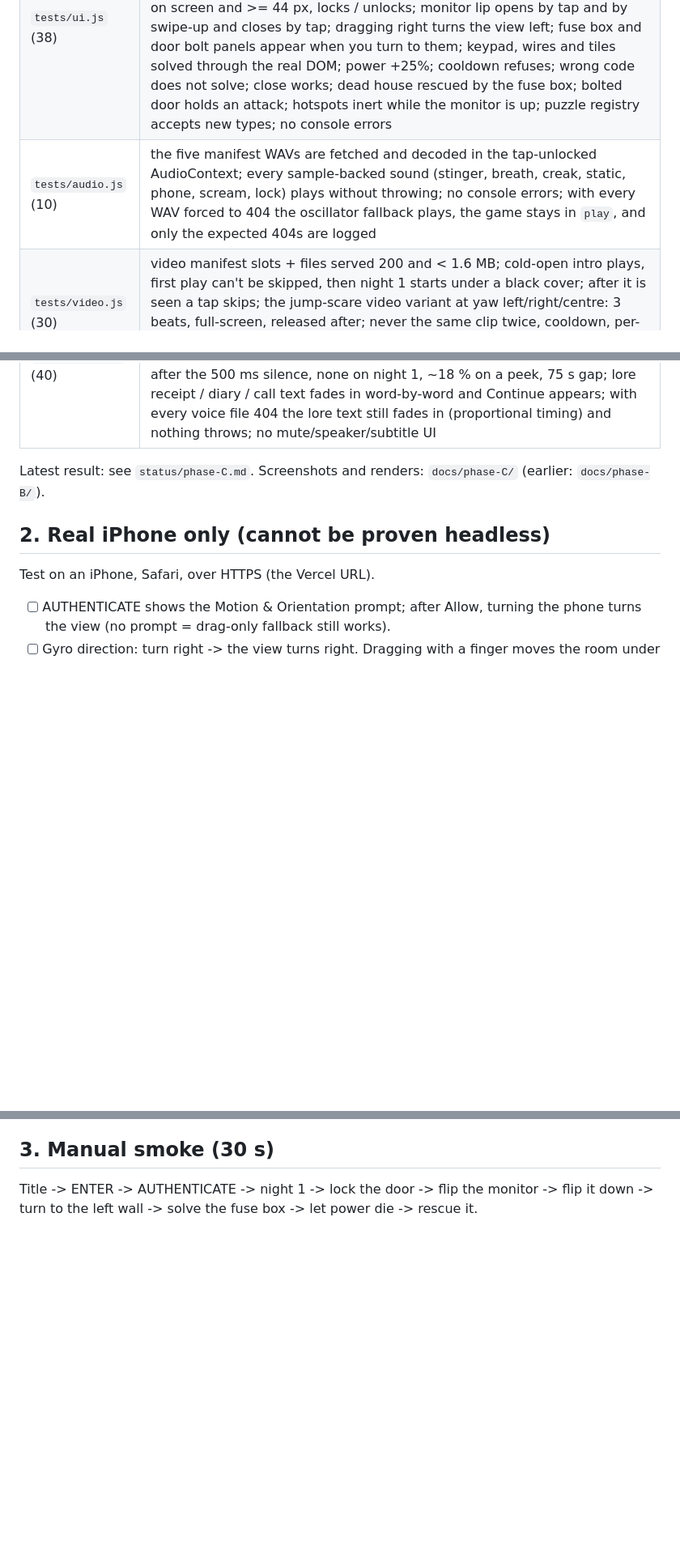
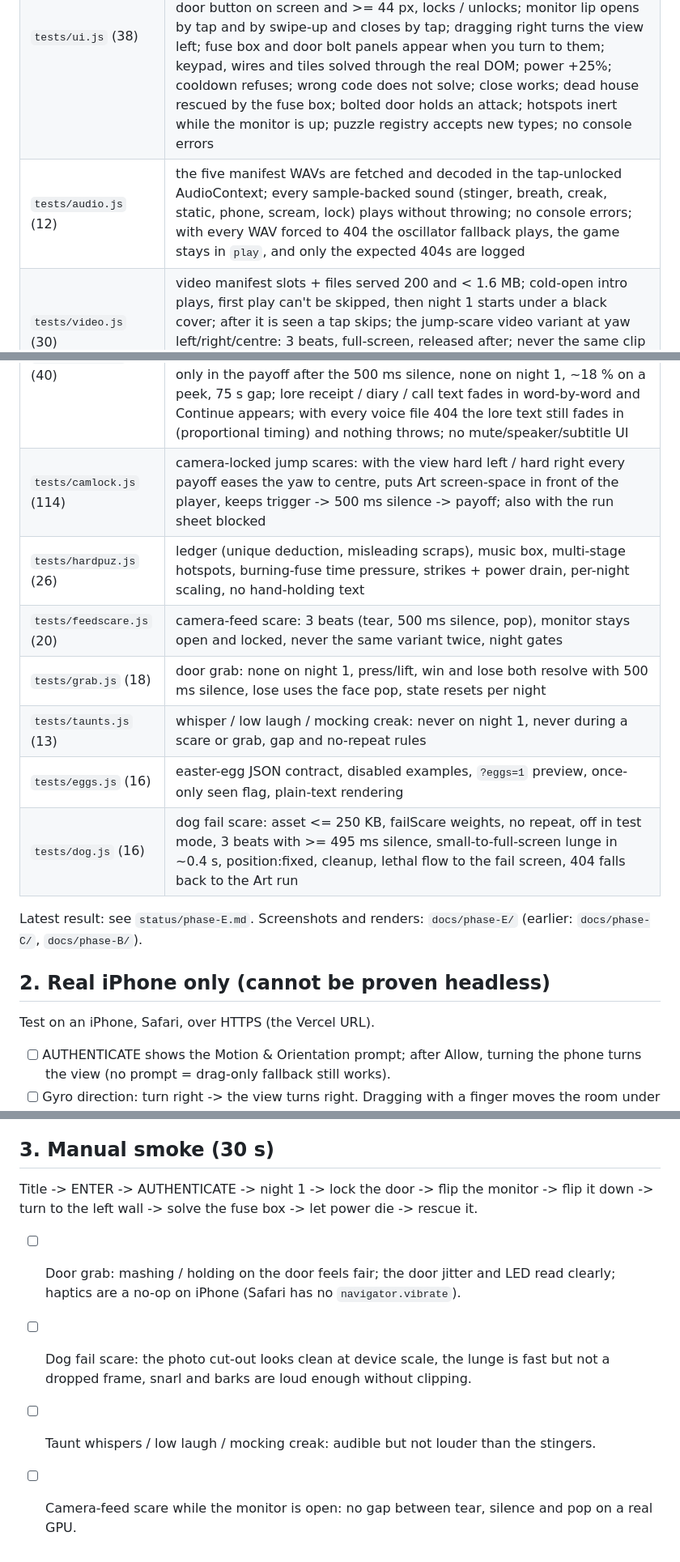
Before and after one commit to louievika/terrorific, a Markdown page: TEST.md, 3 parts joined by grey strips. Shown at 81% size. Rendered like a GitHub page; blank space fills up the shorter version.

Commit message:
docs: TEST.md suite table (camlock, hardpuz, feedscare, grab, taunts, eggs, dog) + phase-E status notes

```diff
--- a/TEST.md
+++ b/TEST.md
@@ -12,11 +12,18 @@ Runs headless Chrome at 390x844 @2x with touch emulation and prints PASS / FAIL
 |---|---|
 | `tests/logic.js` (23) | night 1 starts from the tap; Art frozen while observed, moves when not; camera drains power faster than idle; night 3 appears in the room just checked; locked door holds; 10% forced light-out scare (3-beat) and the game continues; open door -> jumpscare -> game over; retry; power 0 -> dead -> Art attacks; nights 1-5 -> lore -> next night -> win; 10-min cap -> bad ending; no console errors |
 | `tests/ui.js` (38) | all 7 modules loaded; manifest values reach gameplay (hotspot yaw, amount, puzzle type, night length are patched in flight and observed); **no help / hint / tip / mute / quit / subtitle elements, keys or strings anywhere**; first-run auto-pan plays once and marks itself seen; door button on screen and >= 44 px, locks / unlocks; monitor lip opens by tap and by swipe-up and closes by tap; dragging right turns the view left; fuse box and door bolt panels appear when you turn to them; keypad, wires and tiles solved through the real DOM; power +25%; cooldown refuses; wrong code does not solve; close works; dead house rescued by the fuse box; bolted door holds an attack; hotspots inert while the monitor is up; puzzle registry accepts new types; no console errors |
-| `tests/audio.js` (10) | the five manifest WAVs are fetched and decoded in the tap-unlocked AudioContext; every sample-backed sound (stinger, breath, creak, static, phone, scream, lock) plays without throwing; no console errors; with every WAV forced to 404 the oscillator fallback plays, the game stays in `play`, and only the expected 404s are logged |
+| `tests/audio.js` (12) | the five manifest WAVs are fetched and decoded in the tap-unlocked AudioContext; every sample-backed sound (stinger, breath, creak, static, phone, scream, lock) plays without throwing; no console errors; with every WAV forced to 404 the oscillator fallback plays, the game stays in `play`, and only the expected 404s are logged |
 | `tests/video.js` (30) | video manifest slots + files served 200 and < 1.6 MB; cold-open intro plays, first play can't be skipped, then night 1 starts under a black cover; after it is seen a tap skips; the jump-scare video variant at yaw left/right/centre: 3 beats, full-screen, released after; never the same clip twice, cooldown, per-night cap, night-1 exclusion; with every mp4 404ing the intro and the scare fall back cleanly |
 | `tests/voice.js` (40) | lines.json contract (14 lines, 5-15 words, monotonic word timings), all files fetched + decoded in the tap-unlocked context with durations matching; intro first-run only, night 1-5 openings, win / bad lines; a new night cancels a pending line; ambient ducks while he speaks; taunts only in the payoff after the 500 ms silence, none on night 1, ~18 % on a peek, 75 s gap; lore receipt / diary / call text fades in word-by-word and Continue appears; with every voice file 404 the lore text still fades in (proportional timing) and nothing throws; no mute/speaker/subtitle UI |
+| `tests/camlock.js` (114) | camera-locked jump scares: with the view hard left / hard right every payoff eases the yaw to centre, puts Art screen-space in front of the player, keeps trigger -> 500 ms silence -> payoff; also with the run sheet blocked |
+| `tests/hardpuz.js` (26) | ledger (unique deduction, misleading scraps), music box, multi-stage hotspots, burning-fuse time pressure, strikes + power drain, per-night scaling, no hand-holding text |
+| `tests/feedscare.js` (20) | camera-feed scare: 3 beats (tear, 500 ms silence, pop), monitor stays open and locked, never the same variant twice, night gates |
+| `tests/grab.js` (18) | door grab: none on night 1, press/lift, win and lose both resolve with 500 ms silence, lose uses the face pop, state resets per night |
+| `tests/taunts.js` (13) | whisper / low laugh / mocking creak: never on night 1, never during a scare or grab, gap and no-repeat rules |
+| `tests/eggs.js` (16) | easter-egg JSON contract, disabled examples, `?eggs=1` preview, once-only seen flag, plain-text rendering |
+| `tests/dog.js` (16) | dog fail scare: asset <= 250 KB, failScare weights, no repeat, off in test mode, 3 beats with >= 495 ms silence, small-to-full-screen lunge in ~0.4 s, position:fixed, cleanup, lethal flow to the fail screen, 404 falls back to the Art run |
 
-Latest result: see `status/phase-C.md`. Screenshots and renders: `docs/phase-C/` (earlier: `docs/phase-B/`).
+Latest result: see `status/phase-E.md`. Screenshots and renders: `docs/phase-E/` (earlier: `docs/phase-C/`, `docs/phase-B/`).
 
 ## 2. Real iPhone only (cannot be proven headless)
 Test on an iPhone, Safari, over HTTPS (the Vercel URL).
@@ -38,3 +45,7 @@ Test on an iPhone, Safari, over HTTPS (the Vercel URL).
 
 ## 3. Manual smoke (30 s)
 Title -> ENTER -> AUTHENTICATE -> night 1 -> lock the door -> flip the monitor -> flip it down -> turn to the left wall -> solve the fuse box -> let power die -> rescue it.
+- [ ] Door grab: mashing / holding on the door feels fair; the door jitter and LED read clearly; haptics are a no-op on iPhone (Safari has no `navigator.vibrate`).
+- [ ] Dog fail scare: the photo cut-out looks clean at device scale, the lunge is fast but not a dropped frame, snarl and barks are loud enough without clipping.
+- [ ] Taunt whispers / low laugh / mocking creak: audible but not louder than the stingers.
+- [ ] Camera-feed scare while the monitor is open: no gap between tear, silence and pop on a real GPU.
```
Also changed, not shown: status/phase-E.md (+6 -0 lines).
